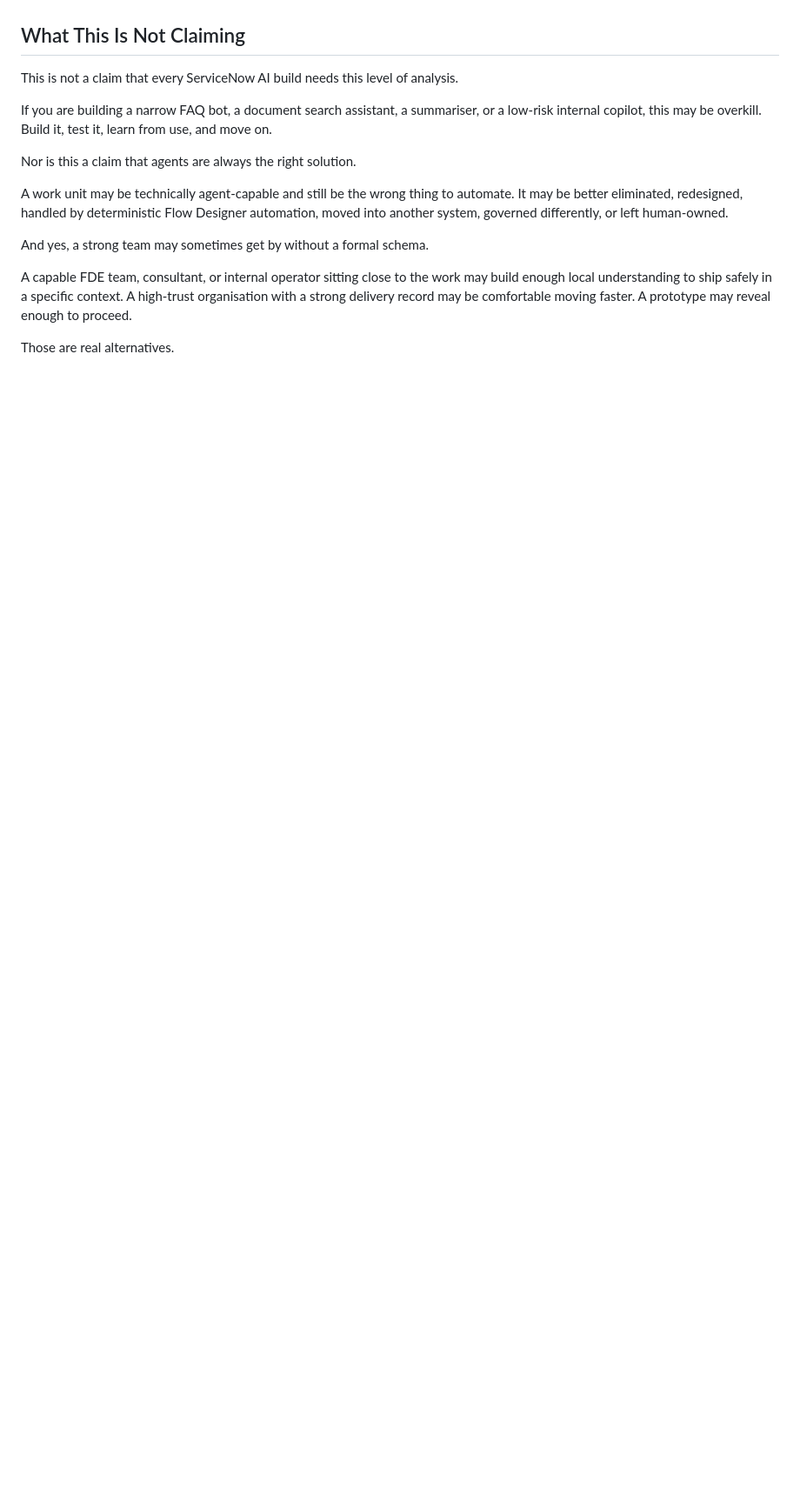
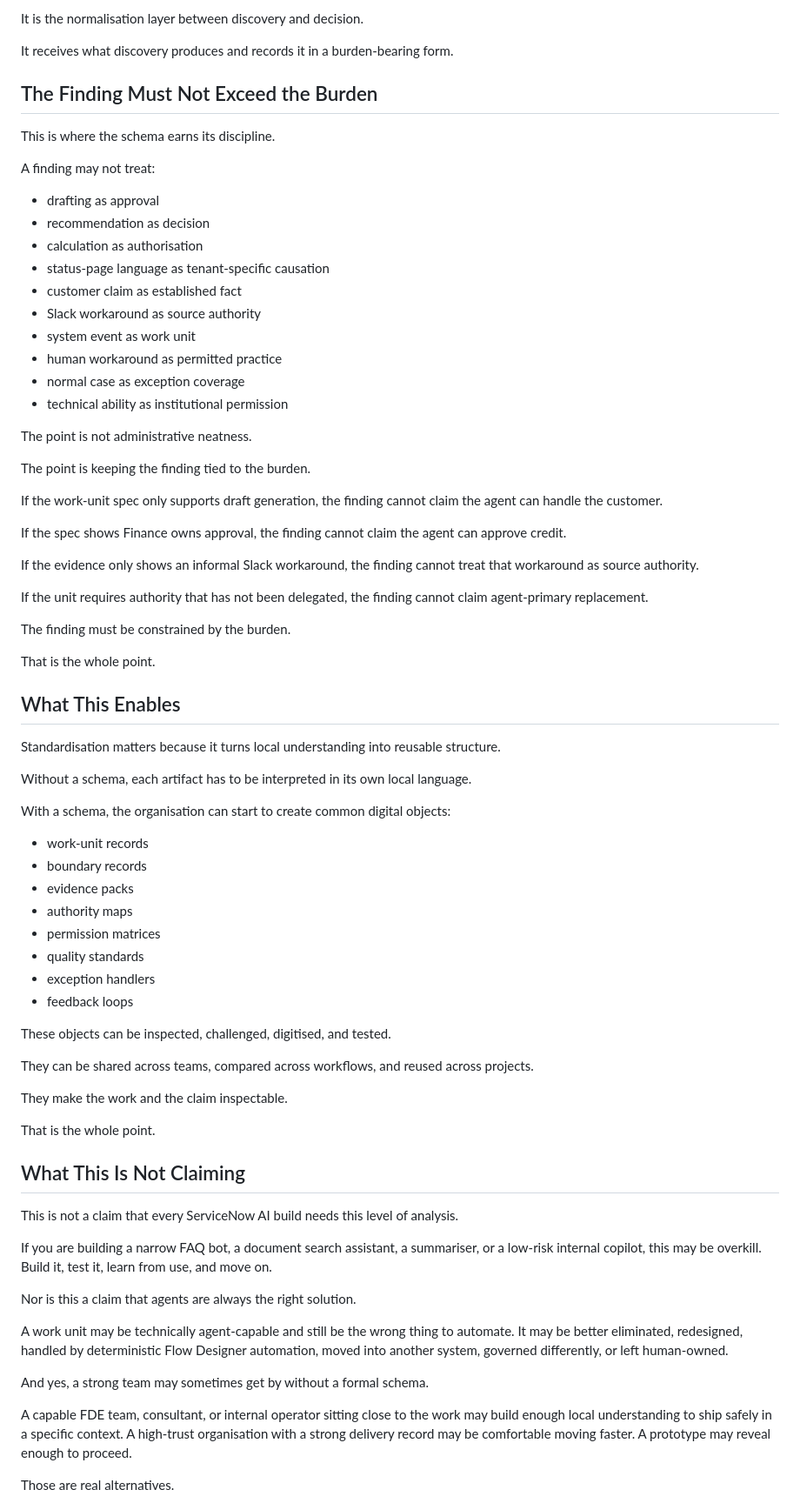
Before and after one commit to Bathabile-code/chomi-workspace, a Markdown page: articles/servicenow-buildable-work.md, the part around one of its changes. Shown at 87% size. Rendered like a GitHub page; blank space fills up the shorter version.

```diff
--- a/articles/servicenow-buildable-work.md
+++ b/articles/servicenow-buildable-work.md
@@ -320,3 +390,62 @@ It is too coarse for delegation.
+It is the normalisation layer between discovery and decision.
+
+It receives what discovery produces and records it in a burden-bearing form.
+
+## The Finding Must Not Exceed the Burden
+
+This is where the schema earns its discipline.
+
+A finding may not treat:
+- drafting as approval
+- recommendation as decision
+- calculation as authorisation
+- status-page language as tenant-specific causation
+- customer claim as established fact
+- Slack workaround as source authority
+- system event as work unit
+- human workaround as permitted practice
+- normal case as exception coverage
+- technical ability as institutional permission
+
+The point is not administrative neatness.
+
+The point is keeping the finding tied to the burden.
+
+If the work-unit spec only supports draft generation, the finding cannot claim the agent can handle the customer.
+
+If the spec shows Finance owns approval, the finding cannot claim the agent can approve credit.
+
+If the evidence only shows an informal Slack workaround, the finding cannot treat that workaround as source authority.
+
+If the unit requires authority that has not been delegated, the finding cannot claim agent-primary replacement.
+
+The finding must be constrained by the burden.
+
+That is the whole point.
+
+## What This Enables
+
+Standardisation matters because it turns local understanding into reusable structure.
+
+Without a schema, each artifact has to be interpreted in its own local language.
+
+With a schema, the organisation can start to create common digital objects:
+- work-unit records
+- boundary records
+- evidence packs
+- authority maps
+- permission matrices
+- quality standards
+- exception handlers
+- feedback loops
+
+These objects can be inspected, challenged, digitised, and tested.
+
+They can be shared across teams, compared across workflows, and reused across projects.
+
+They make the work and the claim inspectable.
+
+That is the whole point.
 
 ## What This Is Not Claiming
 
```
Also changed, not shown: other parts of articles/servicenow-buildable-work.md (+70 -0 lines).
